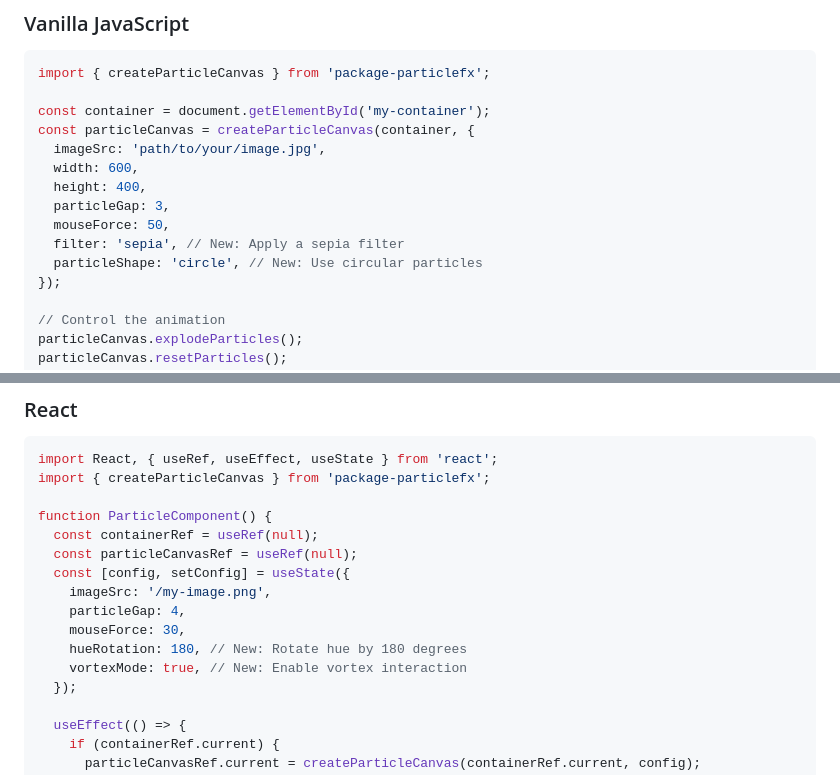
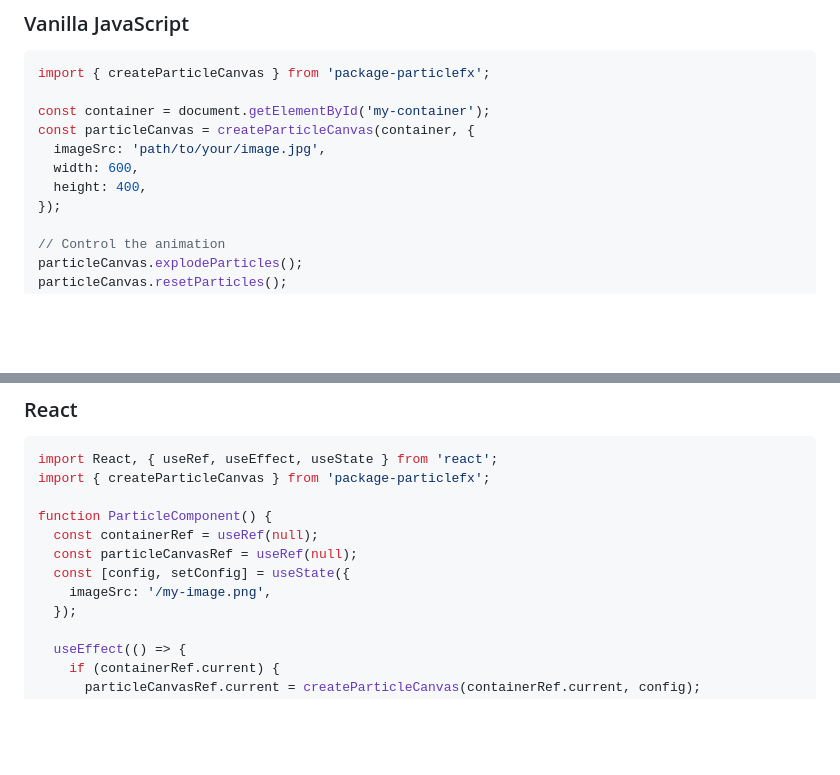
Before and after one commit to Phoenix1531/package-particleFx, a Markdown page: README.md, 2 parts joined by grey strips. GitHub-like rendering; blank space fills up the shorter version.

Commit message:
docs: update in example code removed default values

```diff
--- a/README.md
+++ b/README.md
@@ -31,10 +31,6 @@ const particleCanvas = createParticleCanvas(container, {
   imageSrc: 'path/to/your/image.jpg',
   width: 600,
   height: 400,
-  particleGap: 3,
-  mouseForce: 50,
-  filter: 'sepia', // New: Apply a sepia filter
-  particleShape: 'circle', // New: Use circular particles
 });
 
 // Control the animation
@@ -53,10 +49,6 @@ function ParticleComponent() {
   const particleCanvasRef = useRef(null);
   const [config, setConfig] = useState({
     imageSrc: '/my-image.png',
-    particleGap: 4,
-    mouseForce: 30,
-    hueRotation: 180, // New: Rotate hue by 180 degrees
-    vortexMode: true, // New: Enable vortex interaction
   });
 
   useEffect(() => {
```
